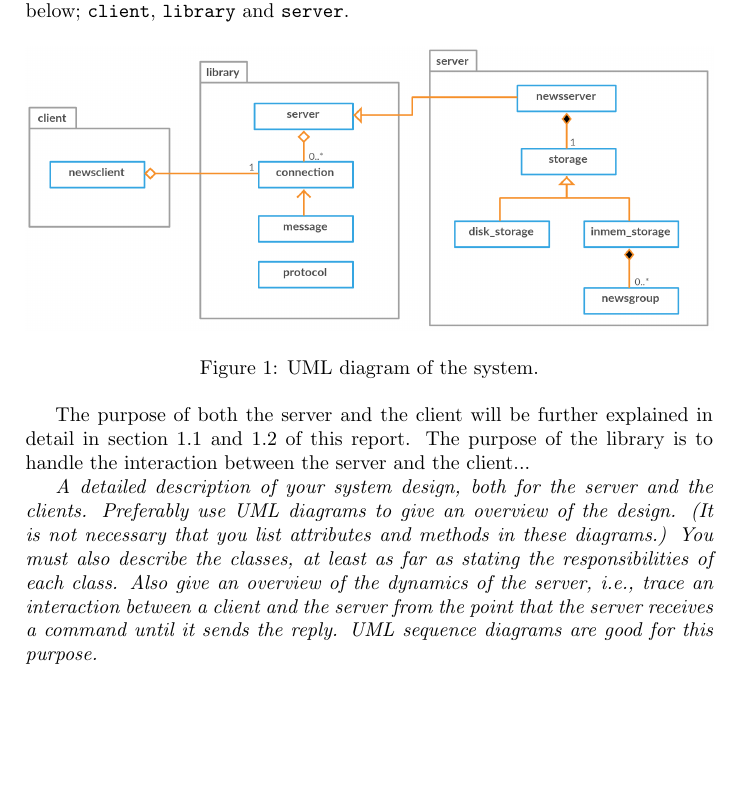
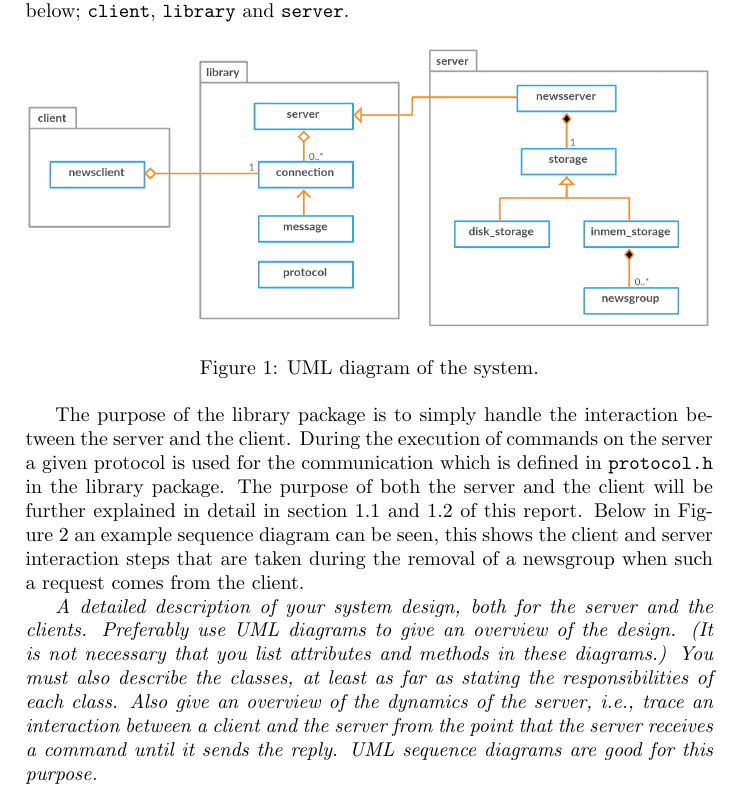
Before and after one commit to OskarJermakowicz/EDA031-Project, a LaTeX document (report/report.tex): part of page 3 of 6, cut so that both start at the same text, the shorter picture padded with empty space. Compiled offline with pdfLaTeX.

Commit message:
Updated system description

```diff
--- a/report/report.tex
+++ b/report/report.tex
@@ -35,7 +35,7 @@ The implementation is divided into three packages as can be seen in Figure~\ref{
     \label{fig:uml}
 \end{figure}
 
-The purpose of both the server and the client will be further explained in detail in section~\ref{subsec:server} and \ref{subsec:client} of this report. The purpose of the library is to handle the interaction between the server and the client...
+The purpose of the library package is to simply handle the interaction between the server and the client. During the execution of commands on the server a given protocol is used for the communication which is defined in \texttt{protocol.h} in the library package. The purpose of both the server and the client will be further explained in detail in section~\ref{subsec:server} and \ref{subsec:client} of this report. Below in Figure~\ref{fig:sequence} an example sequence diagram can be seen, this shows the client and server interaction steps that are taken during the removal of a newsgroup when such a request comes from the client.
 
 \begin{figure}[!h]
     \centering
```
